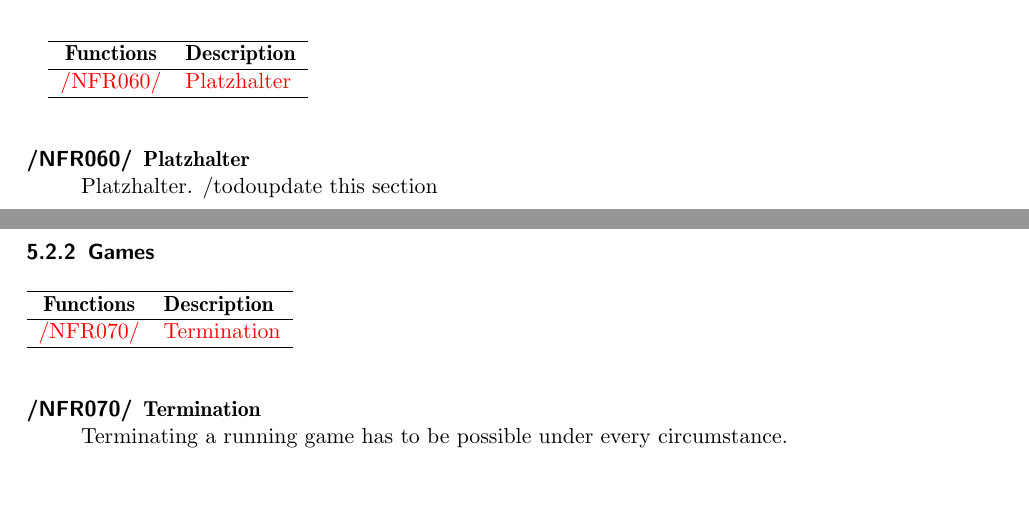
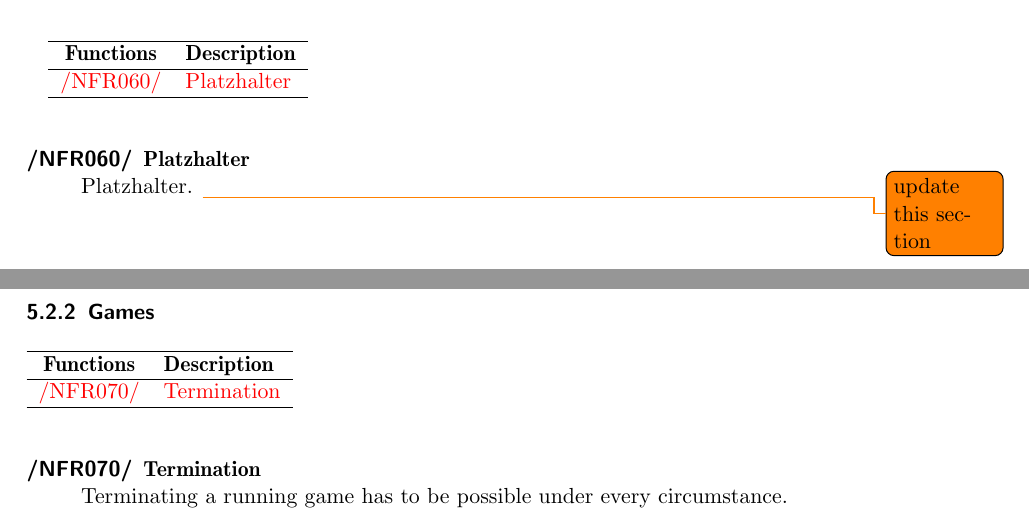
Before and after one commit to EmDee/Graphioli, a LaTeX document (pflichtenheft/pflichtenheft.tex, which reads pflichtenheft/nichtfunktional.tex): two parts of pages 15 and 16 of 33, joined at a grey line, cut so that both start at the same text, the shorter picture padded with empty space. Compiled offline with pdfLaTeX.

Commit message:
updated todo

```diff
--- a/pflichtenheft/nichtfunktional.tex
+++ b/pflichtenheft/nichtfunktional.tex
@@ -60,7 +60,7 @@
 
 \begin{description}
 	\item[\textlabel{/NFR060/}{NFR:GE010}] \textbf{\textlabel{Platzhalter}{NFR:GET010}}  \\
-	Platzhalter. /todo{update this section}
+	Platzhalter. \todo{update this section}
 \end{description}
 
 %%%%%%%%%%% GAMES %%%%%%%%%%%
```
